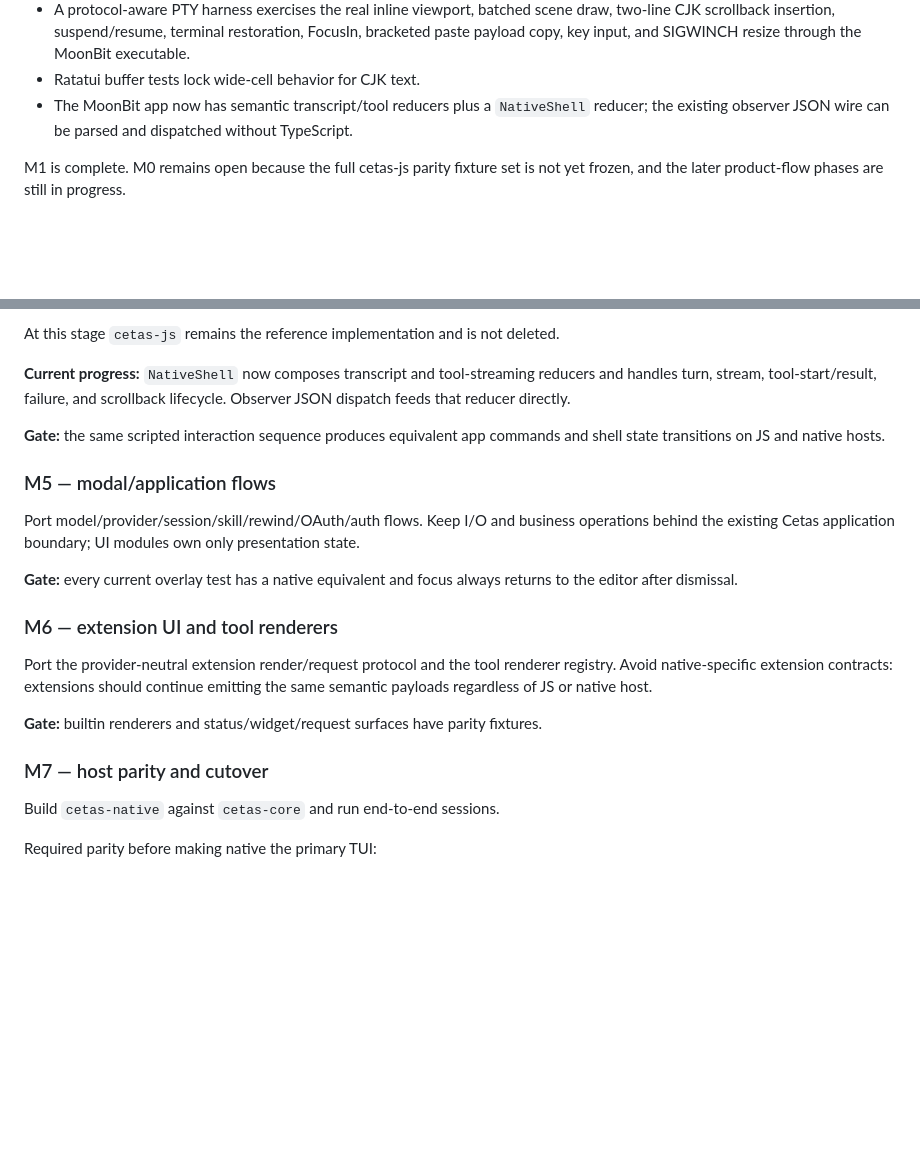
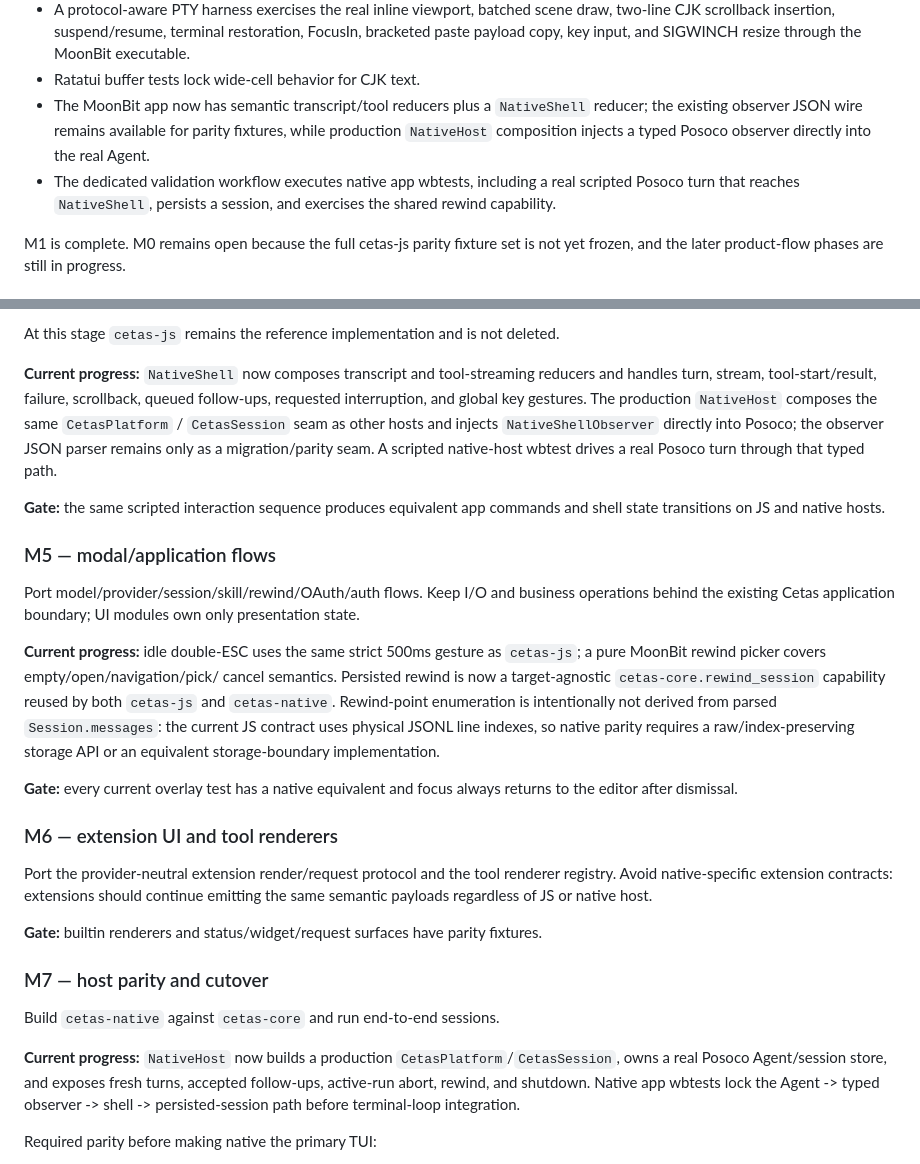
Before and after one commit to colmugx/cetas, a Markdown page: cetas-native/CETAS_TUI_MIGRATION.md, 2 parts joined by grey strips. Rendered like a GitHub page; blank space fills up the shorter version.

Commit message:
docs(cetas-tui): record native host and rewind checkpoint

```diff
--- a/cetas-native/CETAS_TUI_MIGRATION.md
+++ b/cetas-native/CETAS_TUI_MIGRATION.md
@@ -14,8 +14,12 @@ The native route is validated on Linux and migration is underway:
   resize through the MoonBit executable.
 - Ratatui buffer tests lock wide-cell behavior for CJK text.
 - The MoonBit app now has semantic transcript/tool reducers plus a
-  `NativeShell` reducer; the existing observer JSON wire can be parsed and
-  dispatched without TypeScript.
+  `NativeShell` reducer; the existing observer JSON wire remains available
+  for parity fixtures, while production `NativeHost` composition injects a
+  typed Posoco observer directly into the real Agent.
+- The dedicated validation workflow executes native app wbtests, including a
+  real scripted Posoco turn that reaches `NativeShell`, persists a session,
+  and exercises the shared rewind capability.
 
 M1 is complete. M0 remains open because the full cetas-js parity fixture set is
 not yet frozen, and the later product-flow phases are still in progress.
@@ -177,8 +181,12 @@ At this stage `cetas-js` remains the reference implementation and is not
 deleted.
 
 **Current progress:** `NativeShell` now composes transcript and tool-streaming
-reducers and handles turn, stream, tool-start/result, failure, and scrollback
-lifecycle. Observer JSON dispatch feeds that reducer directly.
+reducers and handles turn, stream, tool-start/result, failure, scrollback,
+queued follow-ups, requested interruption, and global key gestures. The
+production `NativeHost` composes the same `CetasPlatform` / `CetasSession`
+seam as other hosts and injects `NativeShellObserver` directly into Posoco;
+the observer JSON parser remains only as a migration/parity seam. A scripted
+native-host wbtest drives a real Posoco turn through that typed path.
 
 **Gate:** the same scripted interaction sequence produces equivalent app
 commands and shell state transitions on JS and native hosts.
@@ -188,6 +196,15 @@ commands and shell state transitions on JS and native hosts.
 Port model/provider/session/skill/rewind/OAuth/auth flows. Keep I/O and business
 operations behind the existing Cetas application boundary; UI modules own only
 presentation state.
+
+**Current progress:** idle double-ESC uses the same strict 500ms gesture as
+`cetas-js`; a pure MoonBit rewind picker covers empty/open/navigation/pick/
+cancel semantics. Persisted rewind is now a target-agnostic
+`cetas-core.rewind_session` capability reused by both `cetas-js` and
+`cetas-native`. Rewind-point enumeration is intentionally not derived from
+parsed `Session.messages`: the current JS contract uses physical JSONL line
+indexes, so native parity requires a raw/index-preserving storage API or an
+equivalent storage-boundary implementation.
 
 **Gate:** every current overlay test has a native equivalent and focus always
 returns to the editor after dismissal.
@@ -204,6 +221,12 @@ fixtures.
 ### M7 — host parity and cutover
 
 Build `cetas-native` against `cetas-core` and run end-to-end sessions.
+
+**Current progress:** `NativeHost` now builds a production
+`CetasPlatform`/`CetasSession`, owns a real Posoco Agent/session store, and
+exposes fresh turns, accepted follow-ups, active-run abort, rewind, and
+shutdown. Native app wbtests lock the Agent -> typed observer -> shell ->
+persisted-session path before terminal-loop integration.
 
 Required parity before making native the primary TUI:
 
```
